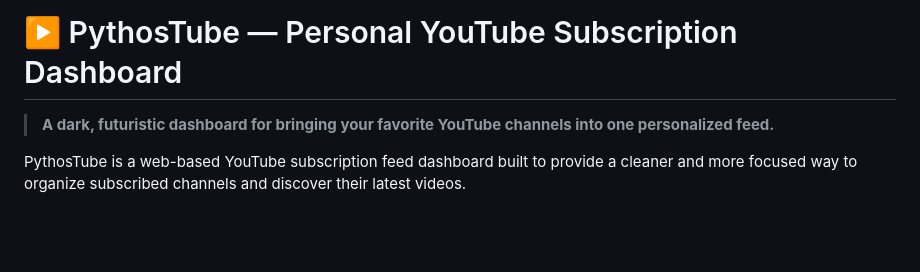
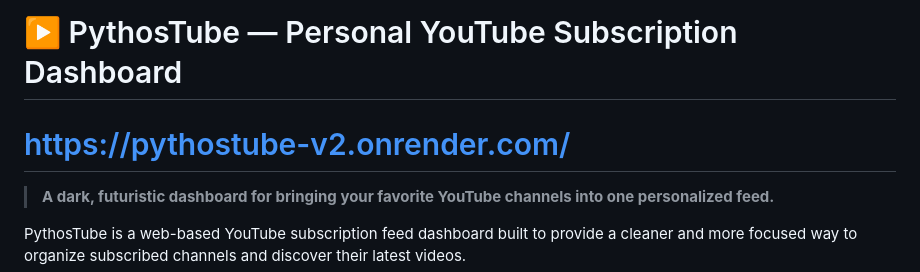
Before and after one commit to PythosX/PythosTube, a Markdown page: README.md, the part around the change. Rendered like a GitHub page; blank space fills up the shorter version.

```diff
--- a/README.md
+++ b/README.md
@@ -1,4 +1,6 @@
 # ▶️ PythosTube — Personal YouTube Subscription Dashboard
+
+# https://pythostube-v2.onrender.com/
 
 > **A dark, futuristic dashboard for bringing your favorite YouTube channels into one personalized feed.**
 
```
